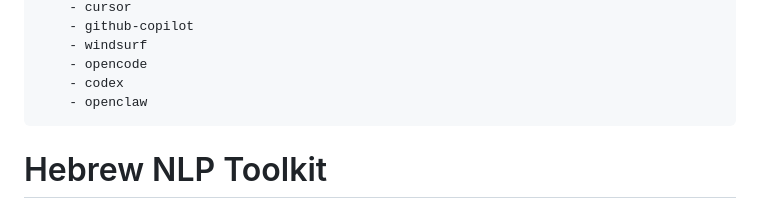
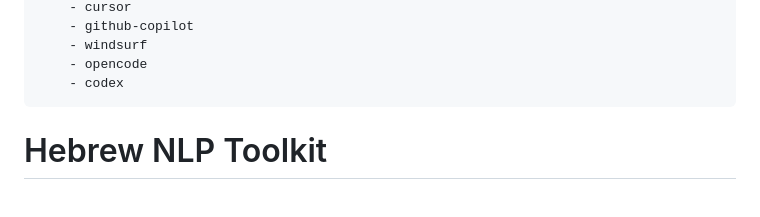
Before and after one commit to skills-il/localization, a Markdown page: hebrew-nlp-toolkit/SKILL.md, the part around the change. Drawn GitHub-style.

Commit message:
fix: remove openclaw from supported_agents

```diff
--- a/hebrew-nlp-toolkit/SKILL.md
+++ b/hebrew-nlp-toolkit/SKILL.md
@@ -44,7 +44,6 @@ metadata:
     - windsurf
     - opencode
     - codex
-    - openclaw
 ---
 
 # Hebrew NLP Toolkit
```
